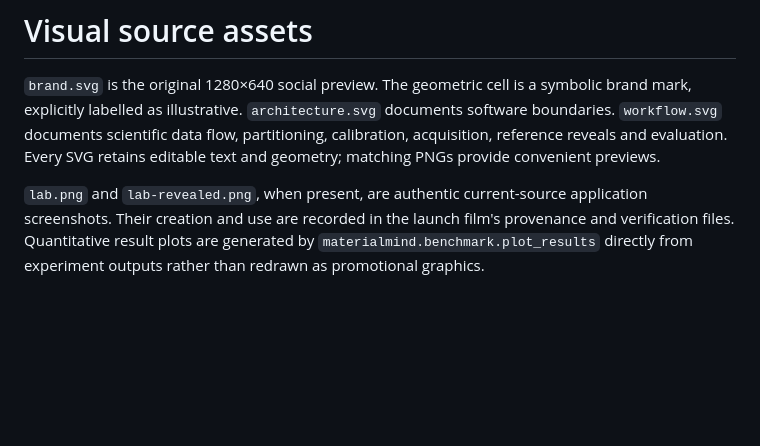
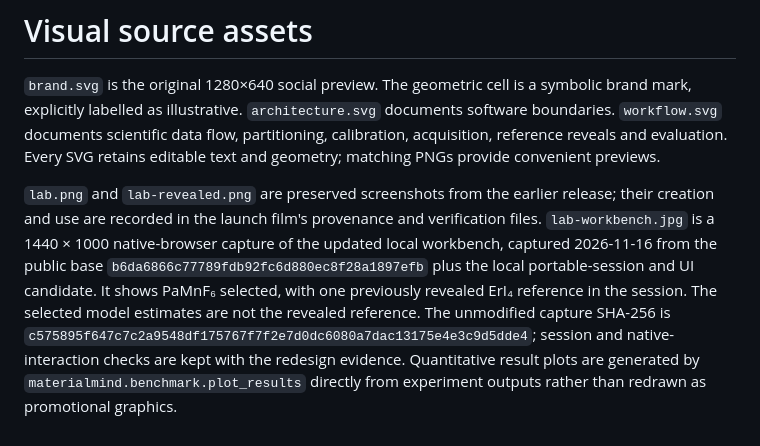
Before and after one commit to nazeeh111/MaterialMind, a Markdown page: docs/media/README.md, the part around the change. GitHub-like rendering; blank space fills up the shorter version.

```diff
--- a/docs/media/README.md
+++ b/docs/media/README.md
@@ -2,4 +2,4 @@
 
 `brand.svg` is the original 1280×640 social preview. The geometric cell is a symbolic brand mark, explicitly labelled as illustrative. `architecture.svg` documents software boundaries. `workflow.svg` documents scientific data flow, partitioning, calibration, acquisition, reference reveals and evaluation. Every SVG retains editable text and geometry; matching PNGs provide convenient previews.
 
-`lab.png` and `lab-revealed.png`, when present, are authentic current-source application screenshots. Their creation and use are recorded in the launch film's provenance and verification files. Quantitative result plots are generated by `materialmind.benchmark.plot_results` directly from experiment outputs rather than redrawn as promotional graphics.
+`lab.png` and `lab-revealed.png` are preserved screenshots from the earlier release; their creation and use are recorded in the launch film's provenance and verification files. `lab-workbench.jpg` is a 1440 × 1000 native-browser capture of the updated local workbench, captured 2026-11-16 from the public base `b6da6866c77789fdb92fc6d880ec8f28a1897efb` plus the local portable-session and UI candidate. It shows PaMnF₆ selected, with one previously revealed ErI₄ reference in the session. The selected model estimates are not the revealed reference. The unmodified capture SHA-256 is `c575895f647c7c2a9548df175767f7f2e7d0dc6080a7dac13175e4e3c9d5dde4`; session and native-interaction checks are kept with the redesign evidence. Quantitative result plots are generated by `materialmind.benchmark.plot_results` directly from experiment outputs rather than redrawn as promotional graphics.
```
Also changed, not shown: README.md (+8 -4 lines), docs/SESSIONS.md (added, +111 -0 lines), docs/media/lab-workbench.jpg (added), 12 other files.
